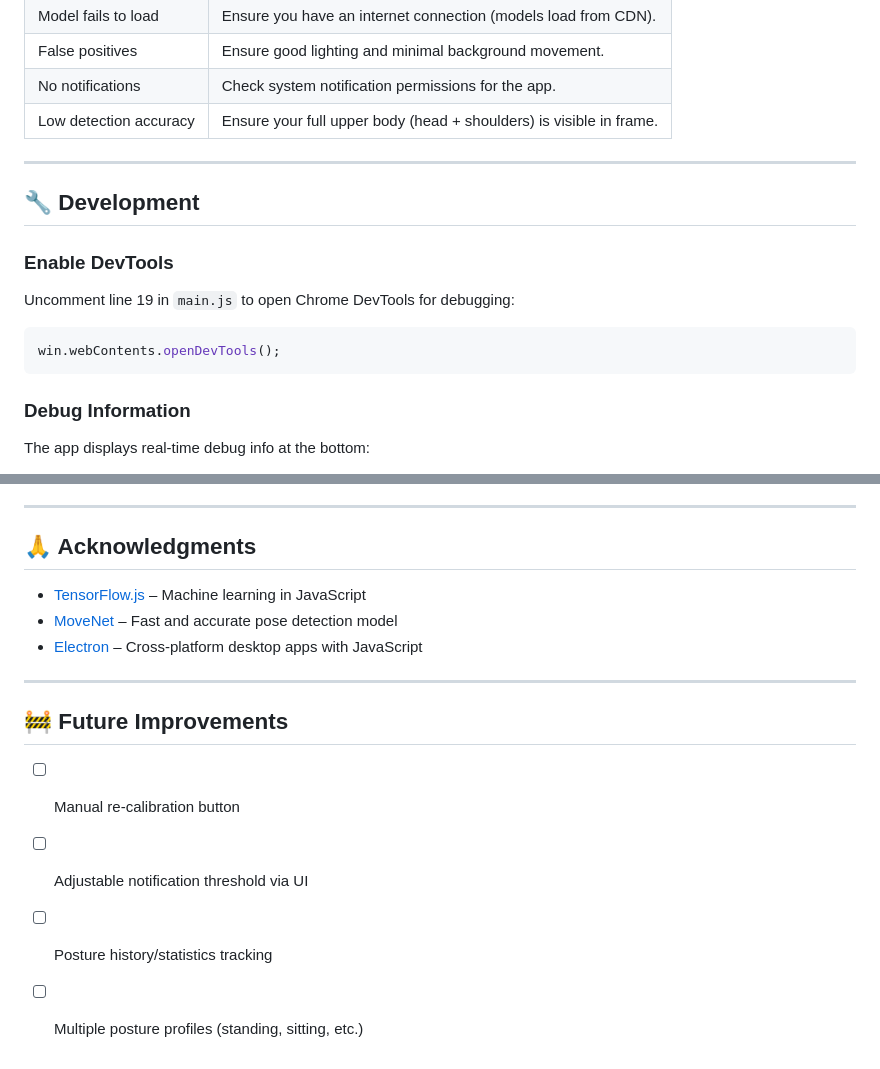
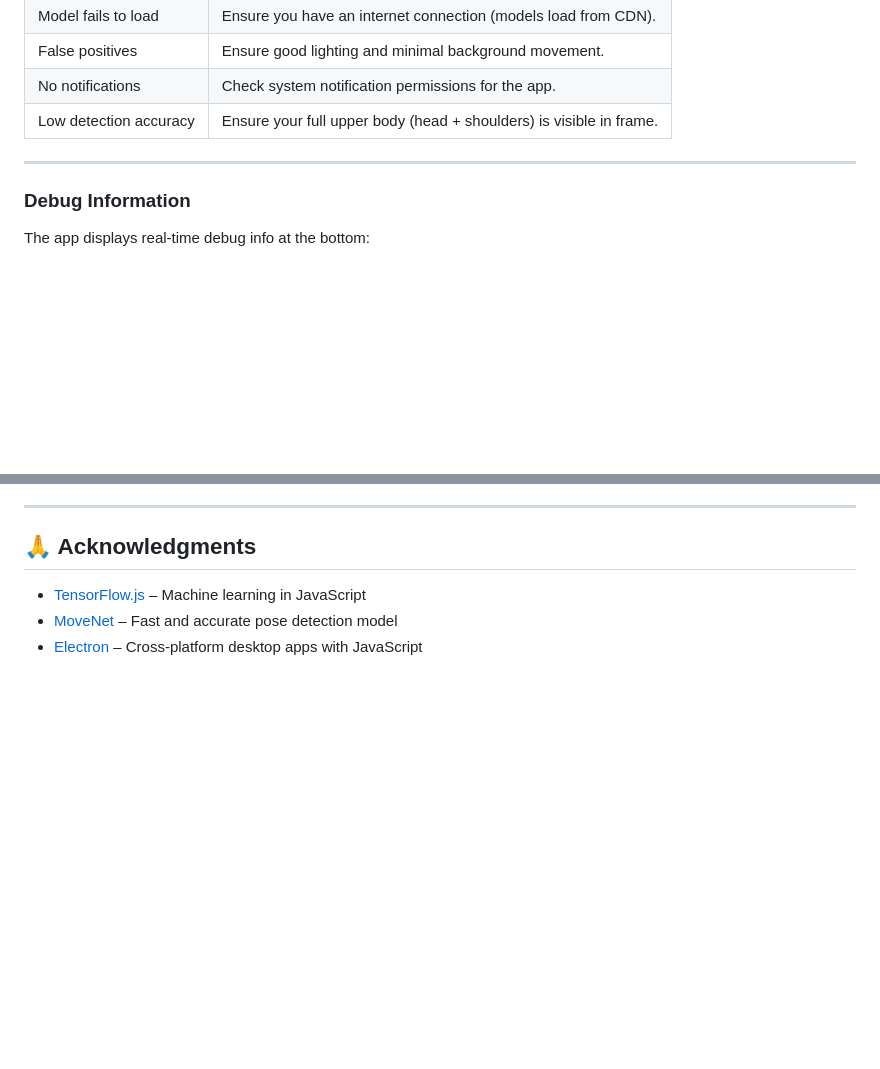
Before and after one commit to chuxs/Pose-Detection, a Markdown page: README.md, 2 parts joined by grey strips. Rendered like a GitHub page; blank space fills up the shorter version.

Commit message:
docs: Remove development section and future improvements from README for clarity

````diff
--- a/README.md
+++ b/README.md
@@ -165,15 +165,6 @@ The app uses the Web Notifications API for desktop alerts. On first run, you'll
 
 ---
 
-## 🔧 Development
-
-### Enable DevTools
-
-Uncomment line 19 in `main.js` to open Chrome DevTools for debugging:
-
-```javascript
-win.webContents.openDevTools();
-```
 
 ### Debug Information
 
@@ -189,12 +180,3 @@ The app displays real-time debug info at the bottom:
 - [TensorFlow.js](https://www.tensorflow.org/js) – Machine learning in JavaScript
 - [MoveNet](https://blog.tensorflow.org/2021/05/next-generation-pose-detection-with-movenet-and-tensorflowjs.html) – Fast and accurate pose detection model
 - [Electron](https://www.electronjs.org/) – Cross-platform desktop apps with JavaScript
-
----
-
-## 🚧 Future Improvements
-
-- [ ] Manual re-calibration button
-- [ ] Adjustable notification threshold via UI
-- [ ] Posture history/statistics tracking
-- [ ] Multiple posture profiles (standing, sitting, etc.)
````
